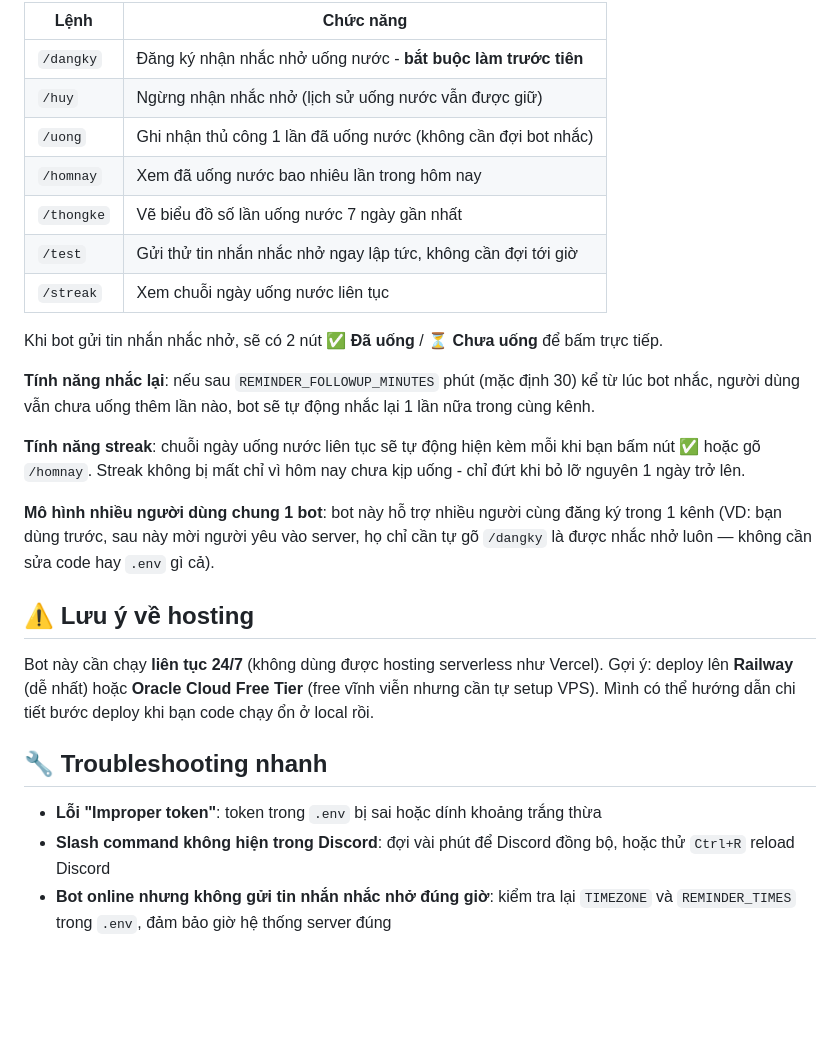
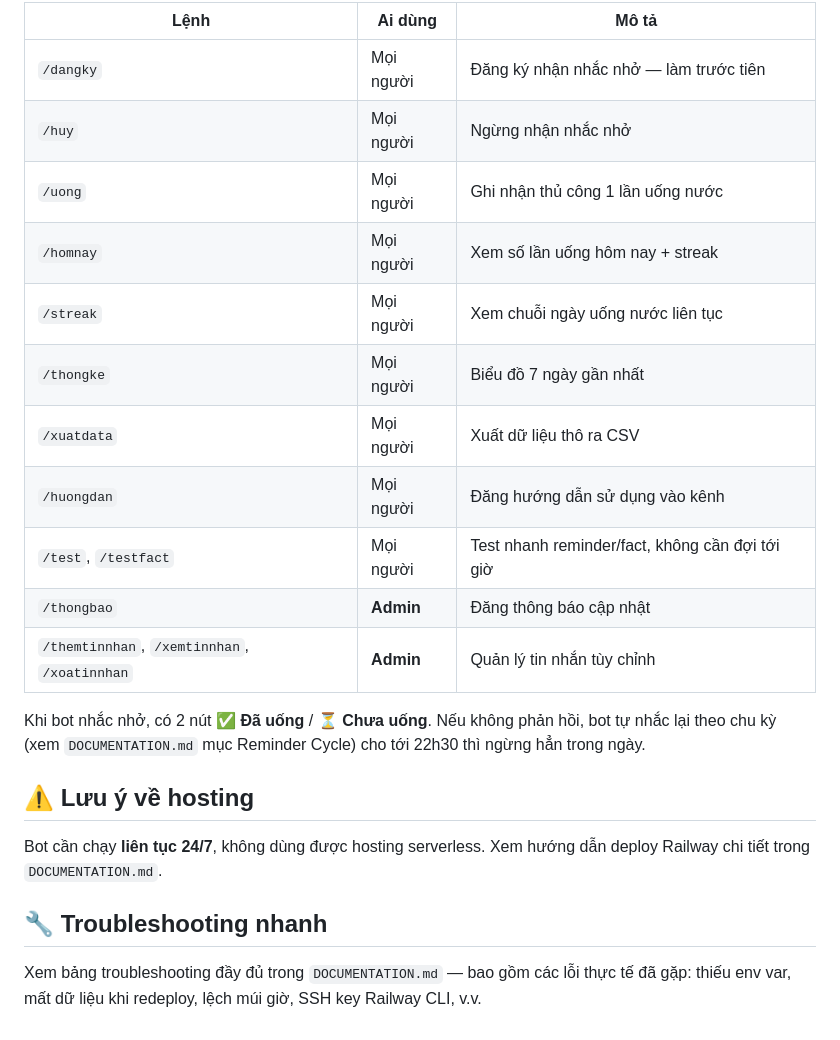
Before and after one commit to phuthuan04/water-reminder-discord-bot, a Markdown page: README.md, the part around one of its changes. GitHub-like rendering; blank space fills up the shorter version.

```diff
--- a/README.md
+++ b/README.md
@@ -57,30 +59,24 @@ Nếu thấy log `Bot đã sẵn sàng: <tên bot>#xxxx` là thành công! Bot
 
-| Lệnh | Chức năng |
-|---|---|
-| `/dangky` | Đăng ký nhận nhắc nhở uống nước - **bắt buộc làm trước tiên** |
-| `/huy` | Ngừng nhận nhắc nhở (lịch sử uống nước vẫn được giữ) |
-| `/uong` | Ghi nhận thủ công 1 lần đã uống nước (không cần đợi bot nhắc) |
-| `/homnay` | Xem đã uống nước bao nhiêu lần trong hôm nay |
-| `/thongke` | Vẽ biểu đồ số lần uống nước 7 ngày gần nhất |
-| `/test` | Gửi thử tin nhắn nhắc nhở ngay lập tức, không cần đợi tới giờ |
-| `/streak` | Xem chuỗi ngày uống nước liên tục |
+| Lệnh | Ai dùng | Mô tả |
+|---|---|---|
+| `/dangky` | Mọi người | Đăng ký nhận nhắc nhở — làm trước tiên |
+| `/huy` | Mọi người | Ngừng nhận nhắc nhở |
+| `/uong` | Mọi người | Ghi nhận thủ công 1 lần uống nước |
+| `/homnay` | Mọi người | Xem số lần uống hôm nay + streak |
+| `/streak` | Mọi người | Xem chuỗi ngày uống nước liên tục |
+| `/thongke` | Mọi người | Biểu đồ 7 ngày gần nhất |
+| `/xuatdata` | Mọi người | Xuất dữ liệu thô ra CSV |
+| `/huongdan` | Mọi người | Đăng hướng dẫn sử dụng vào kênh |
+| `/test`, `/testfact` | Mọi người | Test nhanh reminder/fact, không cần đợi tới giờ |
+| `/thongbao` | **Admin** | Đăng thông báo cập nhật |
+| `/themtinnhan`, `/xemtinnhan`, `/xoatinnhan` | **Admin** | Quản lý tin nhắn tùy chỉnh |
 
-Khi bot gửi tin nhắn nhắc nhở, sẽ có 2 nút **✅ Đã uống** / **⏳ Chưa uống** để bấm trực tiếp.
-
-**Tính năng nhắc lại**: nếu sau `REMINDER_FOLLOWUP_MINUTES` phút (mặc định 30) kể từ lúc bot nhắc, người dùng vẫn chưa uống thêm lần nào, bot sẽ tự động nhắc lại 1 lần nữa trong cùng kênh.
-
-**Tính năng streak**: chuỗi ngày uống nước liên tục sẽ tự động hiện kèm mỗi khi bạn bấm nút ✅ hoặc gõ `/homnay`. Streak không bị mất chỉ vì hôm nay chưa kịp uống - chỉ đứt khi bỏ lỡ nguyên 1 ngày trở lên.
-
-**Mô hình nhiều người dùng chung 1 bot**: bot này hỗ trợ nhiều người cùng đăng ký trong 1 kênh (VD: bạn dùng trước, sau này mời người yêu vào server, họ chỉ cần tự gõ `/dangky` là được nhắc nhở luôn — không cần sửa code hay `.env` gì cả).
+Khi bot nhắc nhở, có 2 nút **✅ Đã uống** / **⏳ Chưa uống**. Nếu không phản hồi, bot tự nhắc lại theo chu kỳ (xem `DOCUMENTATION.md` mục Reminder Cycle) cho tới 22h30 thì ngừng hẳn trong ngày.
 
 ## ⚠️ Lưu ý về hosting
 
-Bot này cần chạy **liên tục 24/7** (không dùng được hosting serverless như Vercel).
-Gợi ý: deploy lên **Railway** (dễ nhất) hoặc **Oracle Cloud Free Tier** (free vĩnh viễn nhưng cần tự setup VPS).
-Mình có thể hướng dẫn chi tiết bước deploy khi bạn code chạy ổn ở local rồi.
+Bot cần chạy **liên tục 24/7**, không dùng được hosting serverless. Xem hướng dẫn deploy Railway chi tiết trong `DOCUMENTATION.md`.
 
 ## 🔧 Troubleshooting nhanh
 
-- **Lỗi "Improper token"**: token trong `.env` bị sai hoặc dính khoảng trắng thừa
-- **Slash command không hiện trong Discord**: đợi vài phút để Discord đồng bộ, hoặc thử `Ctrl+R` reload Discord
-- **Bot online nhưng không gửi tin nhắn nhắc nhở đúng giờ**: kiểm tra lại `TIMEZONE` và `REMINDER_TIMES` trong `.env`, đảm bảo giờ hệ thống server đúng
+Xem bảng troubleshooting đầy đủ trong `DOCUMENTATION.md` — bao gồm các lỗi thực tế đã gặp: thiếu env var, mất dữ liệu khi redeploy, lệch múi giờ, SSH key Railway CLI, v.v.
```
Also changed, not shown: other parts of README.md (+25 -23 lines), DOCUMENTATION.md (+232 -175 lines).
